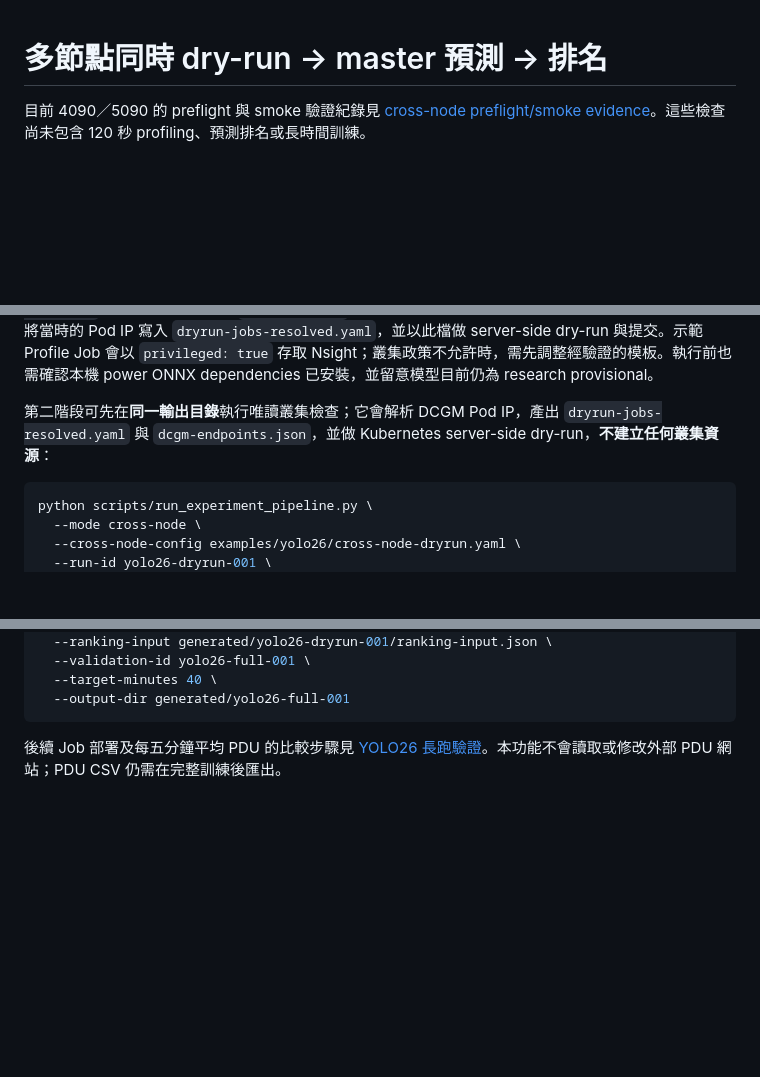
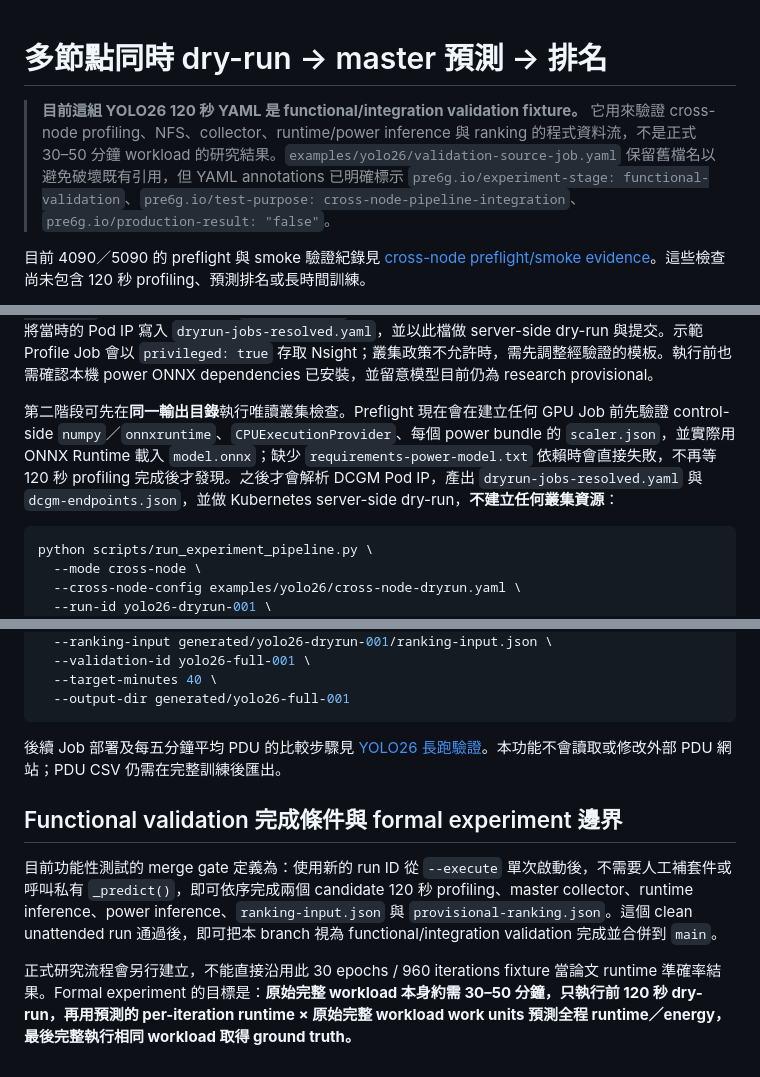
Before and after one commit to terrychen0803/Pre6G_experiment, a Markdown page: docs/cross-node-dryrun-zh.md, 3 parts joined by grey strips. Drawn GitHub-style; blank space fills up the shorter version.

Commit message:
Document functional validation boundary and dependency preflight

````diff
--- a/docs/cross-node-dryrun-zh.md
+++ b/docs/cross-node-dryrun-zh.md
@@ -1,4 +1,6 @@
 # 多節點同時 dry-run → master 預測 → 排名
+
+> **目前這組 YOLO26 120 秒 YAML 是 functional/integration validation fixture。** 它用來驗證 cross-node profiling、NFS、collector、runtime/power inference 與 ranking 的程式資料流，不是正式 30–50 分鐘 workload 的研究結果。`examples/yolo26/validation-source-job.yaml` 保留舊檔名以避免破壞既有引用，但 YAML annotations 已明確標示 `pre6g.io/experiment-stage: functional-validation`、`pre6g.io/test-purpose: cross-node-pipeline-integration`、`pre6g.io/production-result: "false"`。
 
 目前 4090／5090 的 preflight 與 smoke 驗證紀錄見 [cross-node preflight/smoke evidence](evidence/cross-node-preflight-smoke-20261001.md)。這些檢查尚未包含 120 秒 profiling、預測排名或長時間訓練。
 
@@ -37,7 +39,7 @@ python scripts/run_experiment_pipeline.py \
 
 請先檢查 `cross-node-plan.json`、`dryrun-jobs.yaml`、`collector-pod.yaml`：特別是 kube context、namespace、PVC、候選節點 hostname、`collector_node`、GPU UUID、Netdata URL、影像、Nsight mount、權限，以及目前節點是否可承擔同時 profiling。Master/collector node 必須 Ready、無 DiskPressure、能掛載 `pre6g-artifacts` 的 RWX NFS，且目前 collector manifest 沒有 tolerations，因此 master 若有 `NoSchedule`／`NoExecute` taint，preflight 會直接失敗並要求先明確處理叢集排程政策。計畫檔中的 `DCGM_ENDPOINT_UNRESOLVED` 是刻意保留的安全標記，**不可直接提交 `dryrun-jobs.yaml`**；正式執行時才會依 `dcgm_exporter` 設定尋找每個節點上 Running/Ready 的 exporter Pod，將當時的 Pod IP 寫入 `dryrun-jobs-resolved.yaml`，並以此檔做 server-side dry-run 與提交。示範 Profile Job 會以 `privileged: true` 存取 Nsight；叢集政策不允許時，需先調整經驗證的模板。執行前也需確認本機 power ONNX dependencies 已安裝，並留意模型目前仍為 research provisional。
 
-第二階段可先在**同一輸出目錄**執行唯讀叢集檢查；它會解析 DCGM Pod IP，產出 `dryrun-jobs-resolved.yaml` 與 `dcgm-endpoints.json`，並做 Kubernetes server-side dry-run，**不建立任何叢集資源**：
+第二階段可先在**同一輸出目錄**執行唯讀叢集檢查。Preflight 現在會在建立任何 GPU Job 前先驗證 control-side `numpy`／`onnxruntime`、`CPUExecutionProvider`、每個 power bundle 的 `scaler.json`，並實際用 ONNX Runtime 載入 `model.onnx`；缺少 `requirements-power-model.txt` 依賴時會直接失敗，不再等 120 秒 profiling 完成後才發現。之後才會解析 DCGM Pod IP，產出 `dryrun-jobs-resolved.yaml` 與 `dcgm-endpoints.json`，並做 Kubernetes server-side dry-run，**不建立任何叢集資源**：
 
 ```bash
 python scripts/run_experiment_pipeline.py \
@@ -121,3 +123,10 @@ python scripts/run_experiment_pipeline.py \
 ```
 
 後續 Job 部署及每五分鐘平均 PDU 的比較步驟見 [YOLO26 長跑驗證](yolo26-longrun-validation-zh.md)。本功能不會讀取或修改外部 PDU 網站；PDU CSV 仍需在完整訓練後匯出。
+
+
+## Functional validation 完成條件與 formal experiment 邊界
+
+目前功能性測試的 merge gate 定義為：使用新的 run ID 從 `--execute` 單次啟動後，不需要人工補套件或呼叫私有 `_predict()`，即可依序完成兩個 candidate 120 秒 profiling、master collector、runtime inference、power inference、`ranking-input.json` 與 `provisional-ranking.json`。這個 clean unattended run 通過後，即可把本 branch 視為 functional/integration validation 完成並合併到 `main`。
+
+正式研究流程會另行建立，不能直接沿用此 30 epochs / 960 iterations fixture 當論文 runtime 準確率結果。Formal experiment 的目標是：**原始完整 workload 本身約需 30–50 分鐘，只執行前 120 秒 dry-run，再用預測的 per-iteration runtime × 原始完整 workload work units 預測全程 runtime／energy，最後完整執行相同 workload 取得 ground truth。**
````
